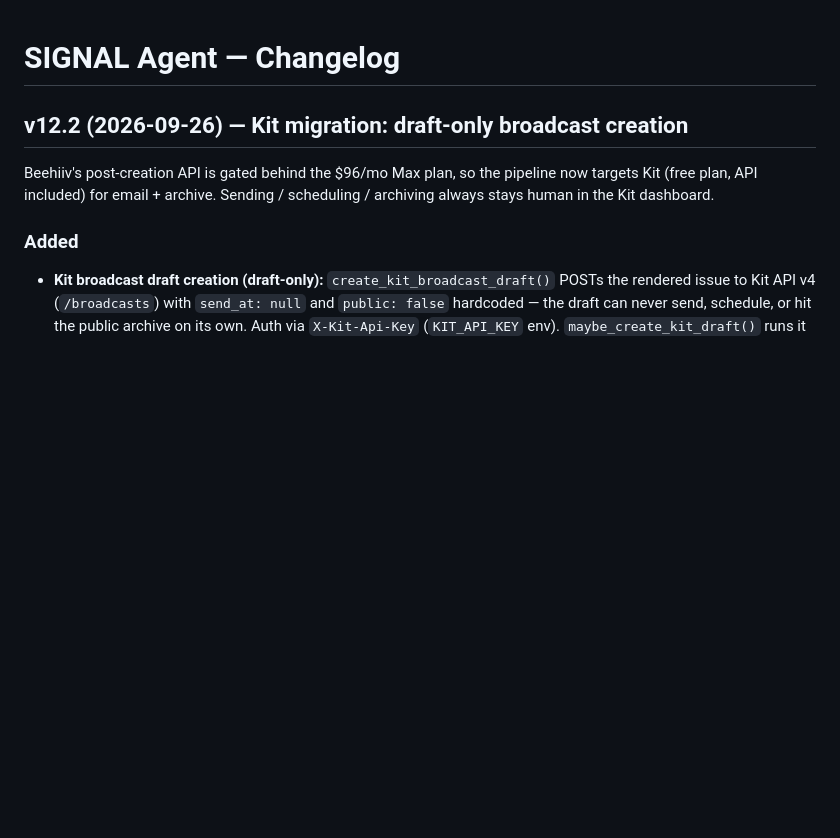
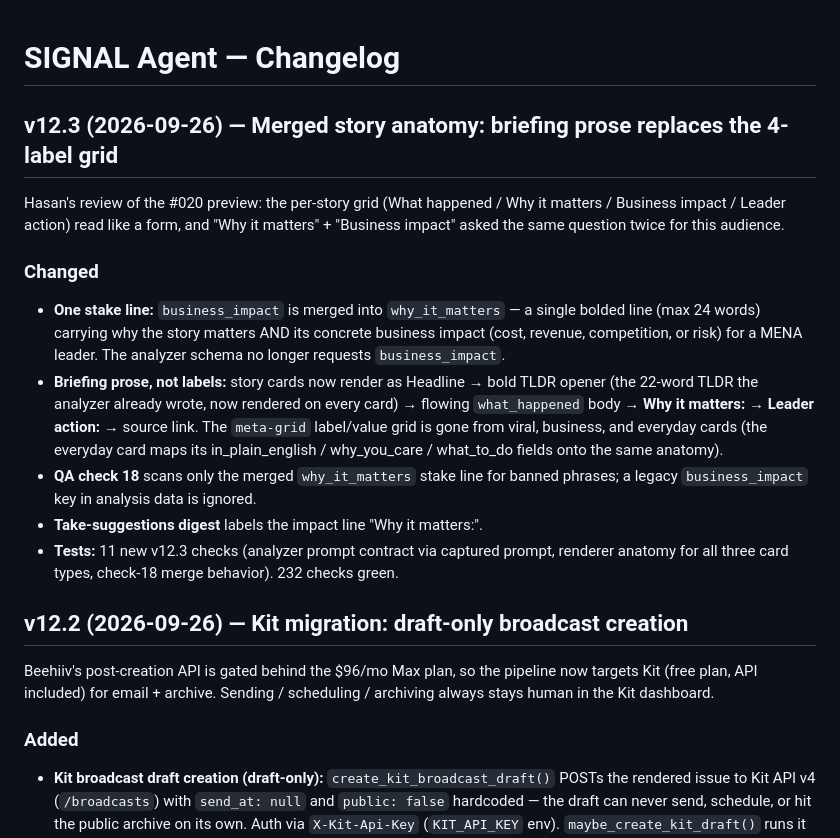
Before and after one commit to hjt-bit/ai-news-agent, a Markdown page: CHANGELOG.md, the part around the change. Rendered like a GitHub page; blank space fills up the shorter version.

Commit message:
SIGNAL v12.3: merged story anatomy — briefing prose replaces the 4-label grid (CHANGELOG.md)

```diff
--- a/CHANGELOG.md
+++ b/CHANGELOG.md
@@ -1,4 +1,28 @@
 # SIGNAL Agent — Changelog
+
+## v12.3 (2026-09-26) — Merged story anatomy: briefing prose replaces the 4-label grid
+
+Hasan's review of the #020 preview: the per-story grid (What happened / Why it
+matters / Business impact / Leader action) read like a form, and "Why it
+matters" + "Business impact" asked the same question twice for this audience.
+
+### Changed
+- **One stake line:** `business_impact` is merged into `why_it_matters` — a
+  single bolded line (max 24 words) carrying why the story matters AND its
+  concrete business impact (cost, revenue, competition, or risk) for a MENA
+  leader. The analyzer schema no longer requests `business_impact`.
+- **Briefing prose, not labels:** story cards now render as Headline →
+  bold TLDR opener (the 22-word TLDR the analyzer already wrote, now rendered
+  on every card) → flowing `what_happened` body → **Why it matters:** →
+  **Leader action:** → source link. The `meta-grid` label/value grid is gone
+  from viral, business, and everyday cards (the everyday card maps its
+  in_plain_english / why_you_care / what_to_do fields onto the same anatomy).
+- **QA check 18** scans only the merged `why_it_matters` stake line for
+  banned phrases; a legacy `business_impact` key in analysis data is ignored.
+- **Take-suggestions digest** labels the impact line "Why it matters:".
+- **Tests:** 11 new v12.3 checks (analyzer prompt contract via captured
+  prompt, renderer anatomy for all three card types, check-18 merge
+  behavior). 232 checks green.
 
 ## v12.2 (2026-09-26) — Kit migration: draft-only broadcast creation
 
```
